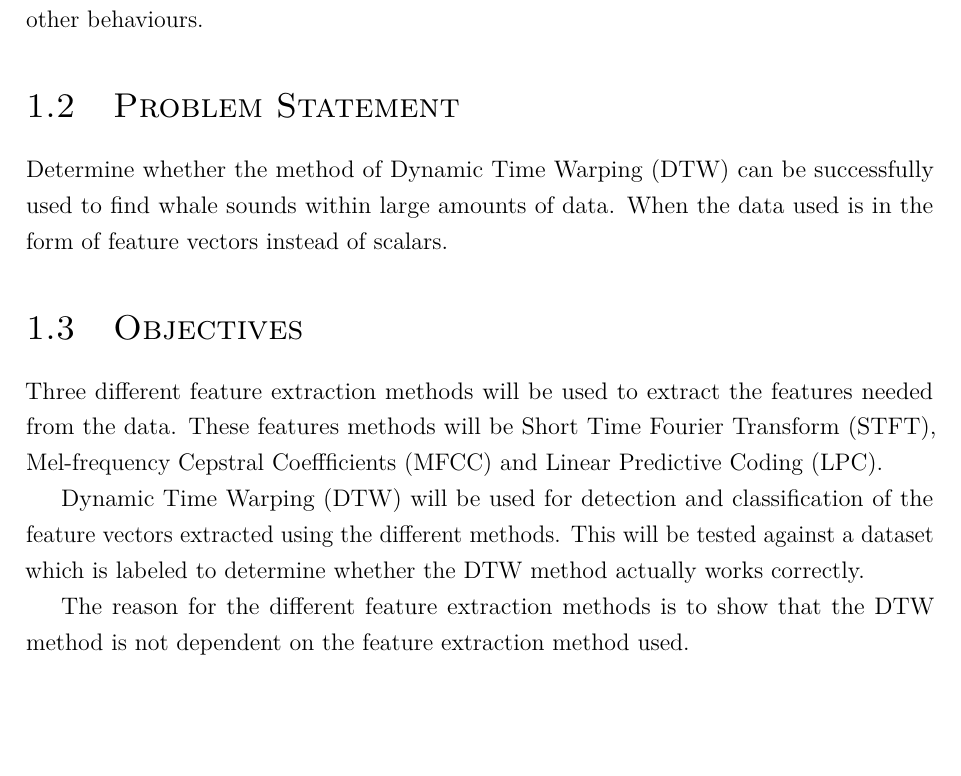
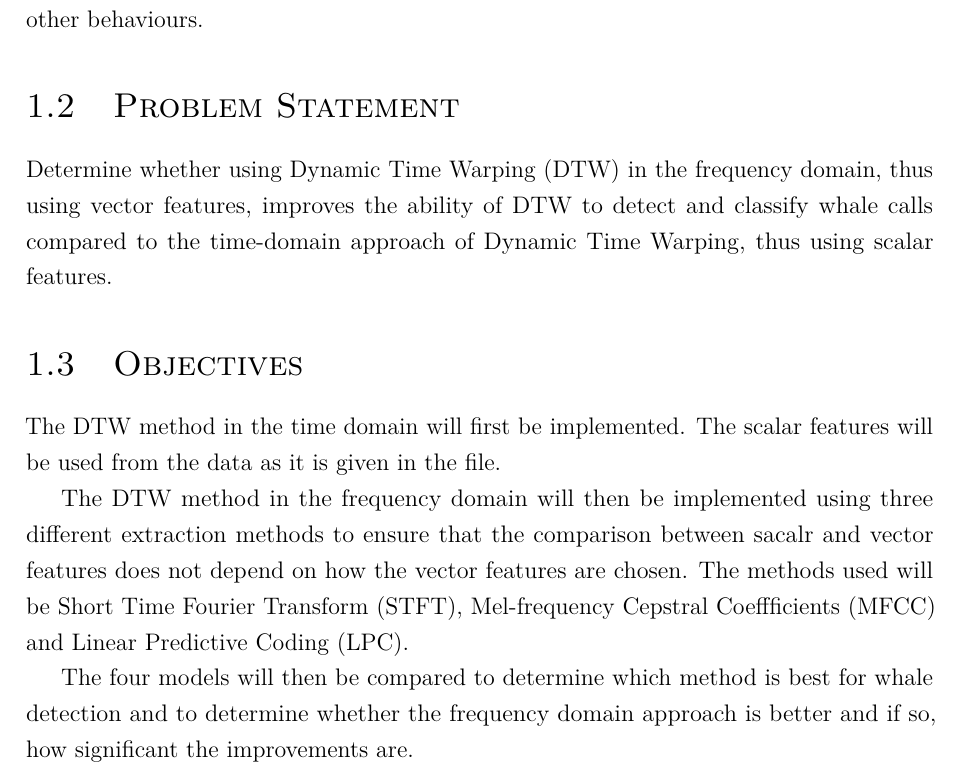
Before and after one commit to koekiekat/Skripsie, a LaTeX thesis (Report/thesis.tex, which reads Report/chapters/introduction.tex): part of page 13 of 18, cut so that both start at the same text, the shorter picture padded with empty space. Compiled offline with pdfLaTeX.

Commit message:
updated problem statement and objectives

```diff
--- a/Report/chapters/introduction.tex
+++ b/Report/chapters/introduction.tex
@@ -12,25 +12,24 @@ to determine the migration patterns of whales and other behaviours.
 \mysection{Problem Statement}{Problem Statement}
 \label{sec:problemstatement}
 
-Determine whether the method of Dynamic Time Warping (DTW) can be
-successfully used to find whale sounds within large amounts of data.
-When the data used is in the form of feature vectors instead of scalars.
+Determine whether using Dynamic Time Warping (DTW) in the frequency domain, thus
+using vector features, improves the ability of DTW to detect and classify whale
+calls compared to the time-domain approach of Dynamic Time Warping, thus using scalar features.
 
 \mysection{Objectives}{Objectives}
 \label{sec:objectives}
 
-Three different feature extraction methods will be used to extract the
-features needed from the data. These features methods will be
-Short Time Fourier Transform (STFT), Mel-frequency Cepstral Coeffficients
-(MFCC) and Linear Predictive Coding (LPC).
+The DTW method in the time domain will first be implemented. The scalar features will be used
+from the data as it is given in the file.
 
-Dynamic Time Warping (DTW) will be used for detection and classification
-of the feature vectors extracted using the different methods. This will be
-tested against a dataset which is labeled to determine whether the DTW
-method actually works correctly.
+The DTW method in the frequency domain will then be implemented using three different extraction methods
+to ensure that the comparison between sacalr and vector features does not depend on how the vector
+features are chosen. The methods used will be Short Time Fourier Transform (STFT),
+Mel-frequency Cepstral Coeffficients (MFCC) and Linear Predictive Coding (LPC).
 
-The reason for the different feature extraction methods is to show that the
-DTW method is not dependent on the feature extraction method used.
+The four models will then be compared to determine which method is best for whale detection
+and to determine whether the frequency domain approach is better and if so, how significant
+the improvements are.
 
 \mysection{Thesis overview}{Thesis Overview}
 \label{sec:overview}
```
Also changed, not shown: Report/thesis.pdf, 3 other files.
